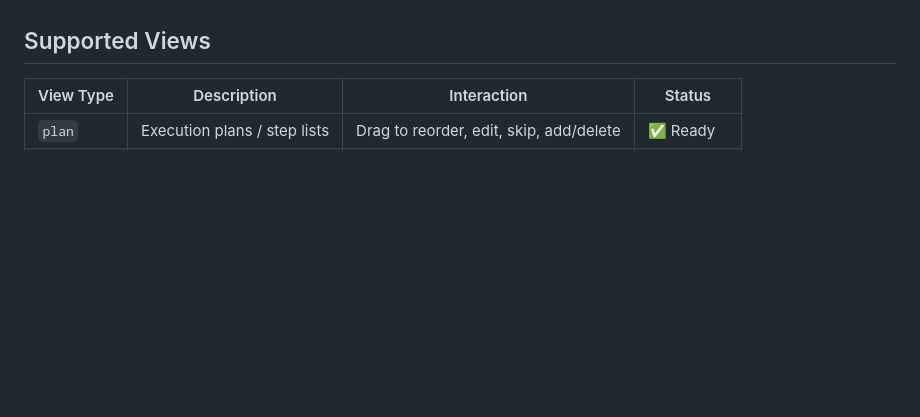
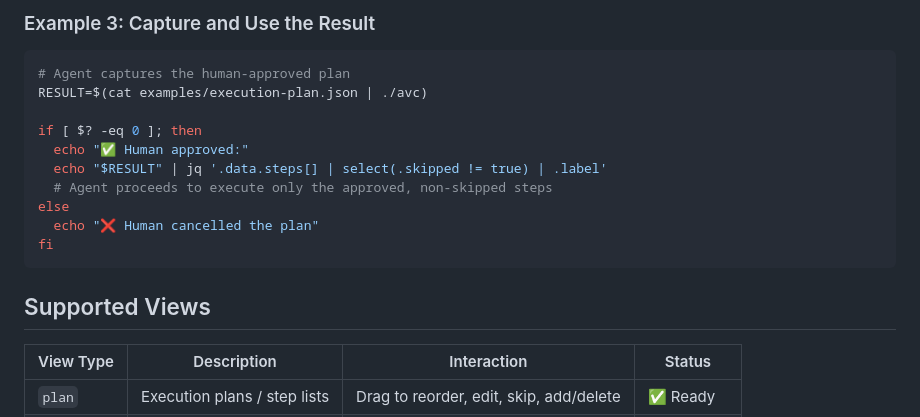
Before and after one commit to study8677/Agent_View_Controller-AVC, a Markdown page: README.md, the part around one of its changes. Drawn GitHub-style; blank space fills up the shorter version.

````diff
--- a/README.md
+++ b/README.md
@@ -64,3 +118,17 @@ A native window pops up. Drag steps to reorder, edit text, skip steps, then clic
+### Example 3: Capture and Use the Result
+
+```bash
+# Agent captures the human-approved plan
+RESULT=$(cat examples/execution-plan.json | ./avc)
+
+if [ $? -eq 0 ]; then
+  echo "✅ Human approved:"
+  echo "$RESULT" | jq '.data.steps[] | select(.skipped != true) | .label'
+  # Agent proceeds to execute only the approved, non-skipped steps
+else
+  echo "❌ Human cancelled the plan"
+fi
+```
 
 ## Supported Views
 
````
Also changed, not shown: other parts of README.md (+55 -1 lines), README_CN.md (+69 -1 lines), docs/plan-view-demo.png (added).
